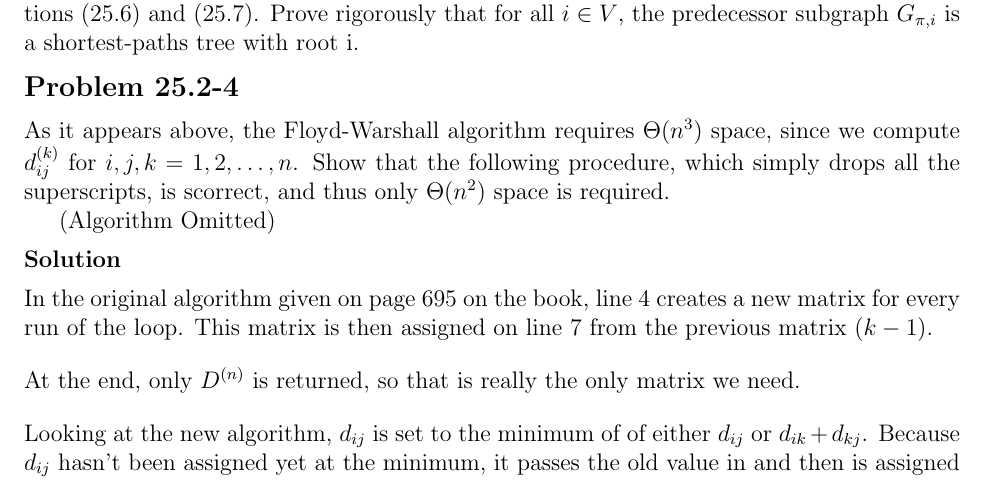
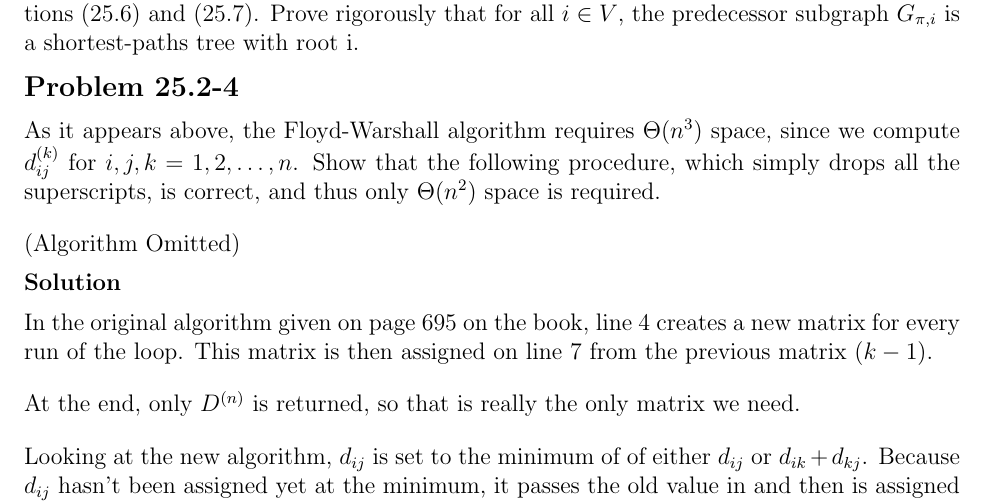
Before and after one commit to erichmenge/latex_for_homework, a LaTeX problem sheet (4041/homework_11/homework.tex): part of page 2 of 3, cut so that both start at the same text. Compiled offline with pdfLaTeX.

Commit message:
Fix a couple of typos.

```diff
--- a/4041/homework_11/homework.tex
+++ b/4041/homework_11/homework.tex
@@ -38,9 +38,9 @@
 
 \begin{problem}{25.2-4}
   As it appears above, the Floyd-Warshall algorithm requires $\Theta(n^3)$ space, since we compute $d_{ij}^{(k)}$ for
-  $i, j, k = 1, 2, \ldots, n$. Show that the following procedure, which simply drops all the superscripts, is scorrect,
+  $i, j, k = 1, 2, \ldots, n$. Show that the following procedure, which simply drops all the superscripts, is correct,
   and thus only $\Theta(n^2)$ space is required.
-
+  \br
   (Algorithm Omitted)
   \begin{solution}
     In the original algorithm given on page 695 on the book, line 4 creates a new matrix for every run of the loop.
```
